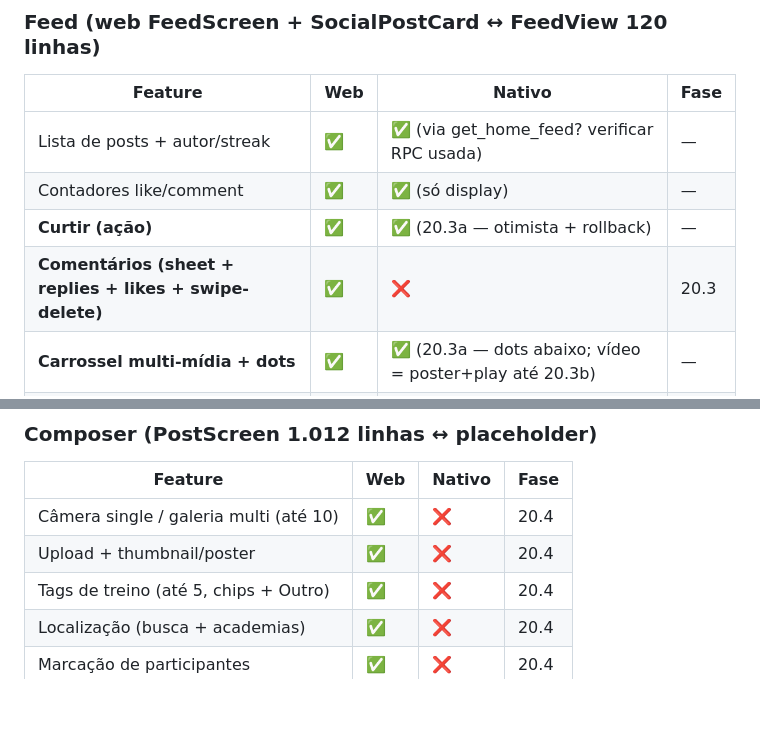
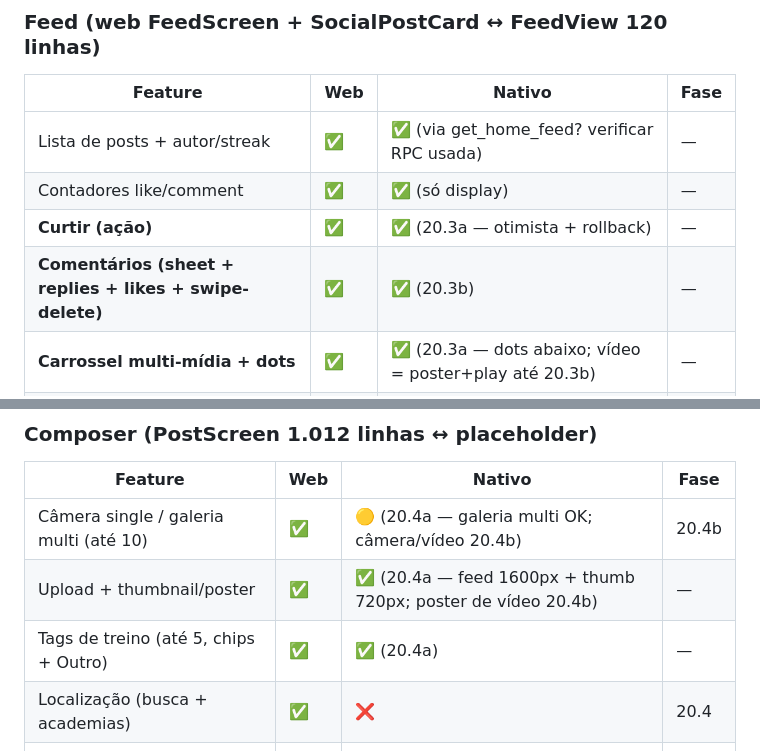
Before and after one commit to dudyfarias/gym-circle, a Markdown page: docs/audits/native-web-parity-audit.md, 2 parts joined by grey strips. GitHub-like rendering; blank space fills up the shorter version.

Commit message:
docs(parity): marca 20.3b (comentários) e 20.4a (composer) na matriz
Co-Authored-By: Claude Fable 5 <noreply@anthropic.com>

```diff
--- a/docs/audits/native-web-parity-audit.md
+++ b/docs/audits/native-web-parity-audit.md
@@ -30,7 +30,7 @@ A web tem 6 telas de tab + **22 sheets/overlays**; o nativo tem 14 telas
 | Lista de posts + autor/streak | ✅ | ✅ (via get_home_feed? verificar RPC usada) | — |
 | Contadores like/comment | ✅ | ✅ (só display) | — |
 | **Curtir (ação)** | ✅ | ✅ (20.3a — otimista + rollback) | — |
-| **Comentários (sheet + replies + likes + swipe-delete)** | ✅ | ❌ | 20.3 |
+| **Comentários (sheet + replies + likes + swipe-delete)** | ✅ | ✅ (20.3b) | — |
 | **Carrossel multi-mídia + dots** | ✅ | ✅ (20.3a — dots abaixo; vídeo = poster+play até 20.3b) | — |
 | Mute de autor/post, report, menu | ✅ | ❌ | 20.3 |
 | Distância do viewer | ✅ | ❌ | 20.3 |
@@ -52,9 +52,9 @@ A web tem 6 telas de tab + **22 sheets/overlays**; o nativo tem 14 telas
 ### Composer (PostScreen 1.012 linhas ↔ placeholder)
 | Feature | Web | Nativo | Fase |
 |---|---|---|---|
-| Câmera single / galeria multi (até 10) | ✅ | ❌ | 20.4 |
-| Upload + thumbnail/poster | ✅ | ❌ | 20.4 |
-| Tags de treino (até 5, chips + Outro) | ✅ | ❌ | 20.4 |
+| Câmera single / galeria multi (até 10) | ✅ | 🟡 (20.4a — galeria multi OK; câmera/vídeo 20.4b) | 20.4b |
+| Upload + thumbnail/poster | ✅ | ✅ (20.4a — feed 1600px + thumb 720px; poster de vídeo 20.4b) | — |
+| Tags de treino (até 5, chips + Outro) | ✅ | ✅ (20.4a) | — |
 | Localização (busca + academias) | ✅ | ❌ | 20.4 |
 | Marcação de participantes | ✅ | ❌ | 20.4 |
 | Editar post (mídia/legenda/tipo) | ✅ | ❌ | 20.4 |
```
